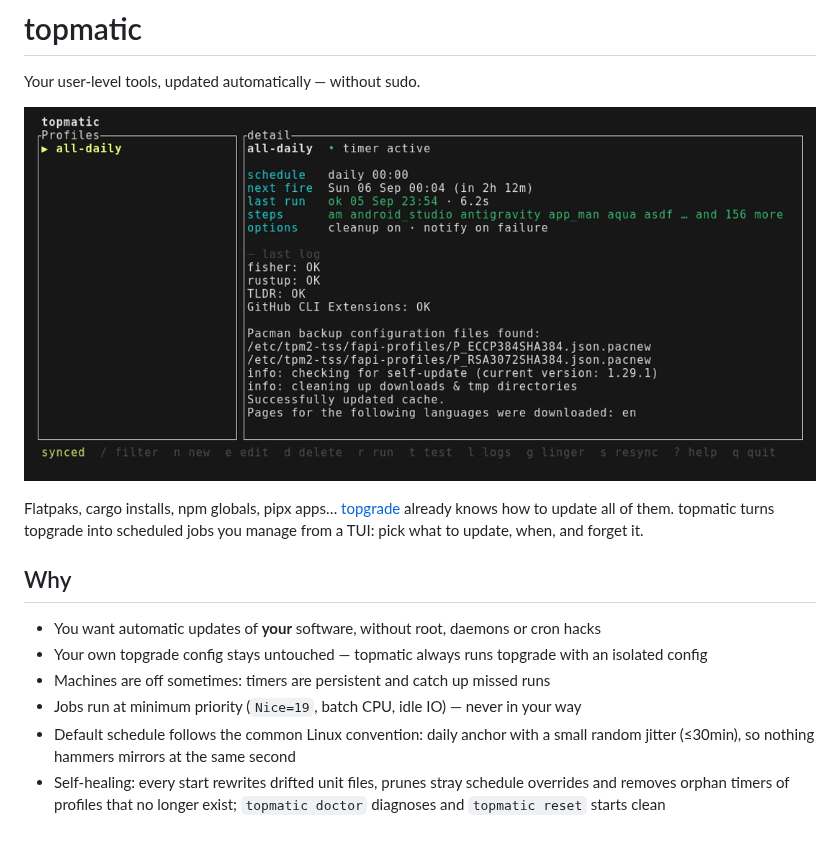
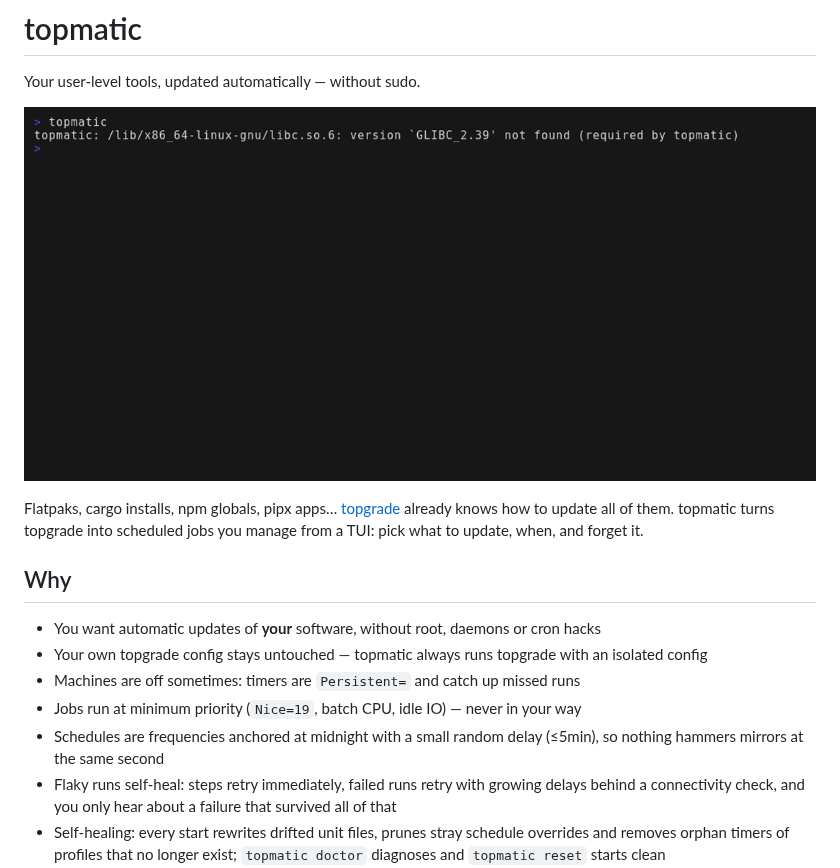
Before and after one commit to c4i0b/topmatic, a Markdown page: README.md, the part around one of its changes. Drawn GitHub-style; pictures changed too: docs/assets/dashboard.png; blank space fills up the shorter version.

```diff
--- a/README.md
+++ b/README.md
@@ -10,9 +10,10 @@ Flatpaks, cargo installs, npm globals, pipx apps… [topgrade](https://github.co
 
 - You want automatic updates of **your** software, without root, daemons or cron hacks
 - Your own topgrade config stays untouched — topmatic always runs topgrade with an isolated config
-- Machines are off sometimes: timers are persistent and catch up missed runs
+- Machines are off sometimes: timers are `Persistent=` and catch up missed runs
 - Jobs run at minimum priority (`Nice=19`, batch CPU, idle IO) — never in your way
-- Default schedule follows the common Linux convention: daily anchor with a small random jitter (≤30min), so nothing hammers mirrors at the same second
+- Schedules are frequencies anchored at midnight with a small random delay (≤5min), so nothing hammers mirrors at the same second
+- Flaky runs self-heal: steps retry immediately, failed runs retry with growing delays behind a connectivity check, and you only hear about a failure that survived all of that
 - Self-healing: every start rewrites drifted unit files, prunes stray schedule overrides and removes orphan timers of profiles that no longer exist; `topmatic doctor` diagnoses and `topmatic reset` starts clean
 - Owns only what it proves: a timer is only ever touched if it carries topmatic's schedule drop-in (`topmatic@<profile>.timer.d/10-schedule.conf`), so timers created by other tools — even ones named `topmatic@*` — are left alone with a note instead of being deleted
 
```
Also changed, not shown: other parts of README.md (+8 -5 lines), docs/assets/editor.png, 2 other files.
